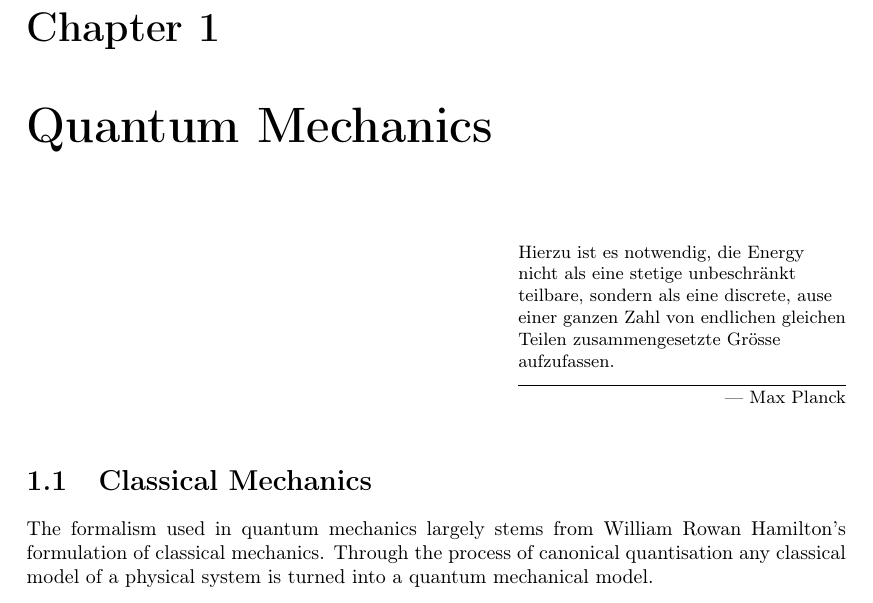
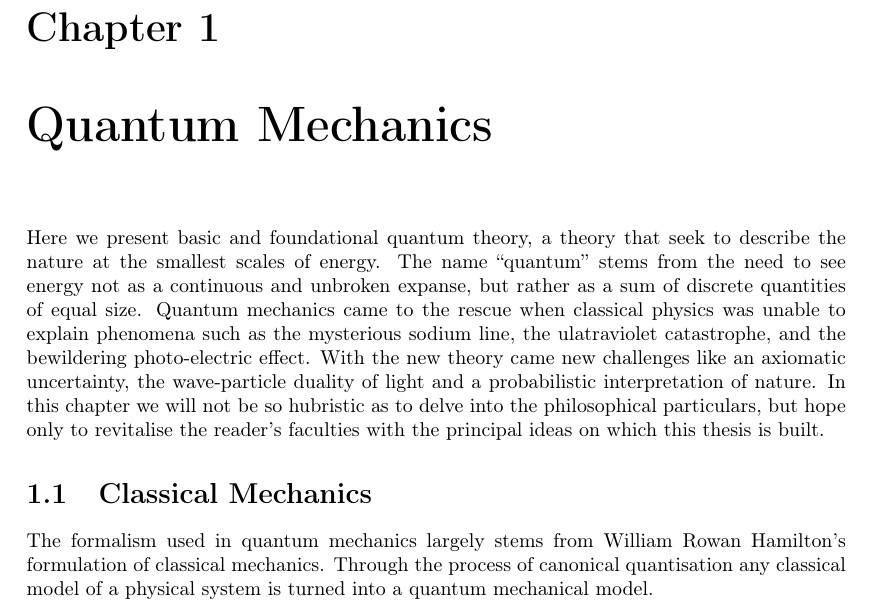
Before and after one commit to gregwinther/taifun, a LaTeX thesis (main.tex, which reads theory/quantum_mechanics/quantum_mechanics.tex): part of page 9 of 165, cut so that both start at the same text. Compiled offline with pdfLaTeX.

Commit message:
Add intro to QM chapter.

```diff
--- a/theory/quantum_mechanics/quantum_mechanics.tex
+++ b/theory/quantum_mechanics/quantum_mechanics.tex
@@ -1,10 +1,21 @@
 \chapter{Quantum Mechanics}
-    \epigraph{Hierzu ist es notwendig, die Energy nicht als eine stetige
-    unbeschränkt teilbare, sondern als eine discrete, ause einer ganzen
-    Zahl von endlichen gleichen Teilen zusammengesetzte Grösse
-    aufzufassen.}
-    {--- Max Planck}
+    % \epigraph{Hierzu ist es notwendig, die Energy nicht als eine stetige
+    % unbeschränkt teilbare, sondern als eine discrete, ause einer ganzen
+    % Zahl von endlichen gleichen Teilen zusammengesetzte Grösse
+    % aufzufassen.}
+    % {--- Max Planck}
 
+    Here we present basic and foundational quantum theory, a theory that seek to
+    describe the nature at the smallest scales of energy. The name ``quantum'' stems
+    from the need to see energy not as a continuous and unbroken expanse, but rather
+    as a sum of discrete quantities of equal size. Quantum mechanics came to the
+    rescue when classical physics was unable to explain phenomena such as the mysterious
+    sodium line, the ulatraviolet catastrophe, and the bewildering photo-electric effect.
+    With the new theory came new challenges like an axiomatic uncertainty,
+    the wave-particle duality of light and a
+    probabilistic interpretation of nature. In this chapter we will not be so hubristic
+    as to delve into the philosophical particulars, but hope only to revitalise the
+    reader's faculties with the principal ideas on which this thesis is built.
 
 \section{Classical Mechanics}
 
```
Also changed, not shown: main.pdf.
